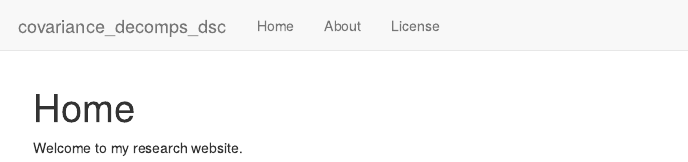
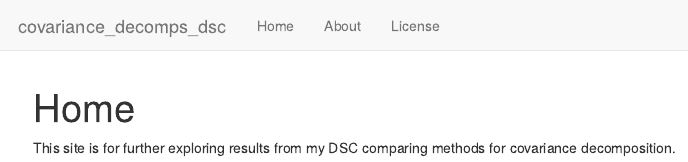
Before and after one commit to xxie6/covariance_decomps_dsc, an R Markdown document (analysis/index.Rmd): the page in a window 1100 px wide, from its top. Rendered offline with R 4.5, knitr and Pandoc, with nearby package versions; drawn as R Markdown's standard HTML page in place of the format the file asks for.

Commit message:
Publish the initial files for myproject

```diff
--- a/analysis/index.Rmd
+++ b/analysis/index.Rmd
@@ -8,4 +8,4 @@ editor_options:
   chunk_output_type: console
 ---
 
-Welcome to my research website.
+This site is for further exploring results from my DSC comparing methods for covariance decomposition.
```
